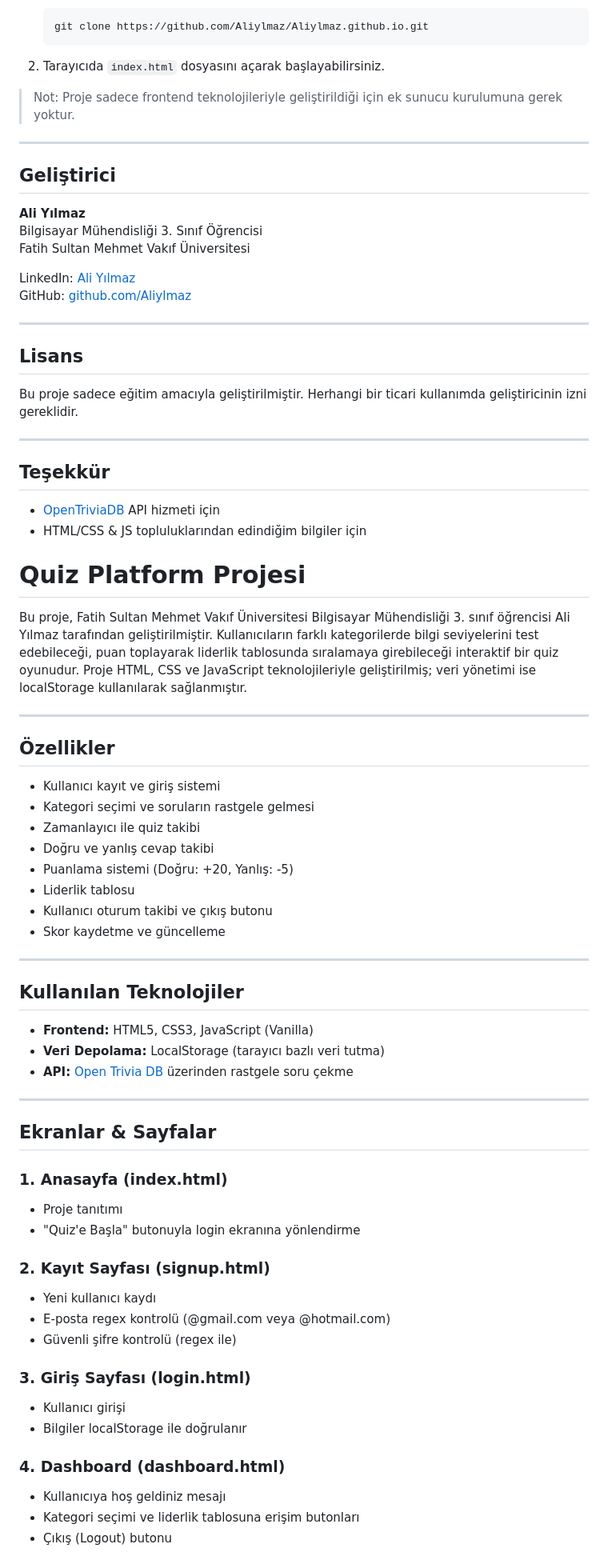
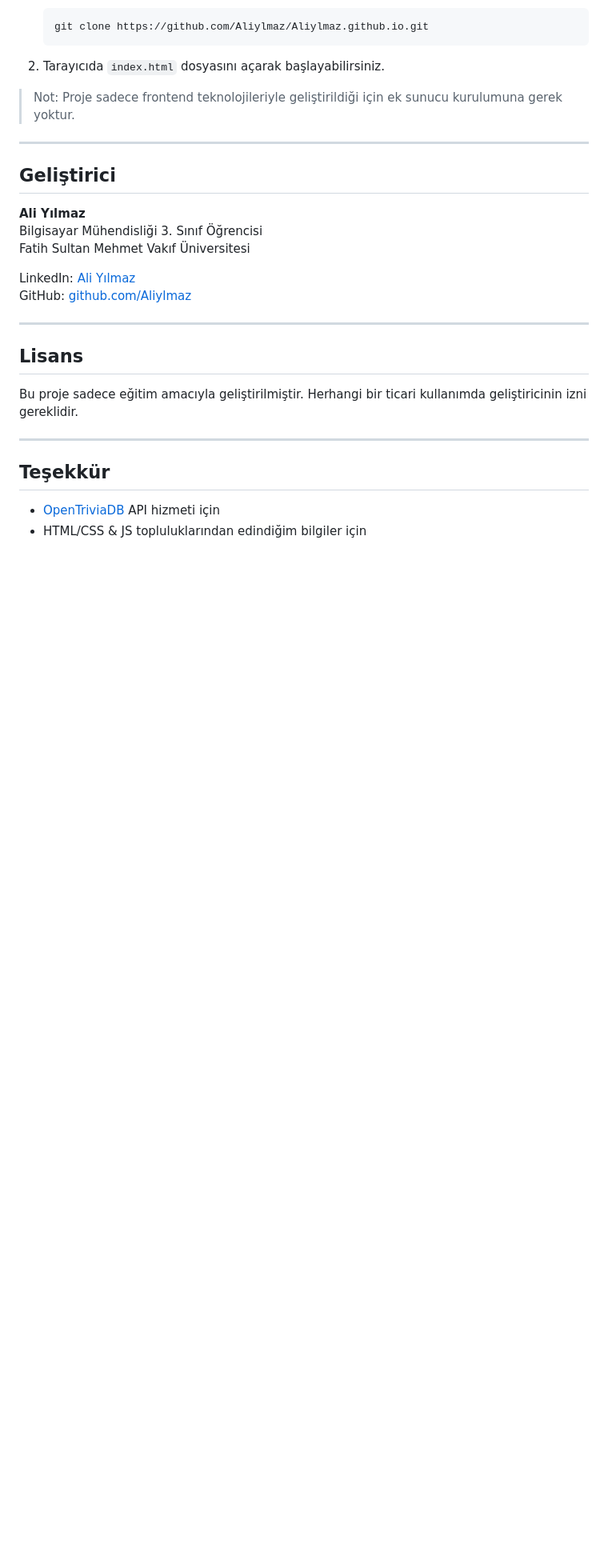
Before and after one commit to Aliylmaz/Aliylmaz.github.io, a Markdown page: README.md, the part around one of its changes. Shown at 80% size. Rendered like a GitHub page; blank space fills up the shorter version.

```diff
--- a/README.md
+++ b/README.md
@@ -119,51 +119,3 @@ Bu proje sadece eğitim amacıyla geliştirilmiştir. Herhangi bir ticari kullan
 ## Teşekkür
 - [OpenTriviaDB](https://opentdb.com) API hizmeti için
 - HTML/CSS & JS topluluklarından edindiğim bilgiler için
-
-# Quiz Platform Projesi
-
-Bu proje, Fatih Sultan Mehmet Vakıf Üniversitesi Bilgisayar Mühendisliği 3. sınıf öğrencisi Ali Yılmaz tarafından geliştirilmiştir. Kullanıcıların farklı kategorilerde bilgi seviyelerini test edebileceği, puan toplayarak liderlik tablosunda sıralamaya girebileceği interaktif bir quiz oyunudur. Proje HTML, CSS ve JavaScript teknolojileriyle geliştirilmiş; veri yönetimi ise localStorage kullanılarak sağlanmıştır.
-
----
-
-## Özellikler
-
-- Kullanıcı kayıt ve giriş sistemi
-- Kategori seçimi ve soruların rastgele gelmesi
-- Zamanlayıcı ile quiz takibi
-- Doğru ve yanlış cevap takibi
-- Puanlama sistemi (Doğru: +20, Yanlış: -5)
-- Liderlik tablosu
-- Kullanıcı oturum takibi ve çıkış butonu
-- Skor kaydetme ve güncelleme
-
----
-
-## Kullanılan Teknolojiler
-
-- **Frontend:** HTML5, CSS3, JavaScript (Vanilla)
-- **Veri Depolama:** LocalStorage (tarayıcı bazlı veri tutma)
-- **API:** [Open Trivia DB](https://opentdb.com) üzerinden rastgele soru çekme
-
----
-
-## Ekranlar & Sayfalar
-
-### 1. Anasayfa (index.html)
-- Proje tanıtımı
-- "Quiz'e Başla" butonuyla login ekranına yönlendirme
-
-### 2. Kayıt Sayfası (signup.html)
-- Yeni kullanıcı kaydı
-- E-posta regex kontrolü (@gmail.com veya @hotmail.com)
-- Güvenli şifre kontrolü (regex ile)
-
-### 3. Giriş Sayfası (login.html)
-- Kullanıcı girişi
-- Bilgiler localStorage ile doğrulanır
-
-### 4. Dashboard (dashboard.html)
-- Kullanıcıya hoş geldiniz mesajı
-- Kategori seçimi ve liderlik tablosuna erişim butonları
-- Çıkış (Logout) butonu
-
```
Also changed, not shown: other parts of README.md (+1 -75 lines).
